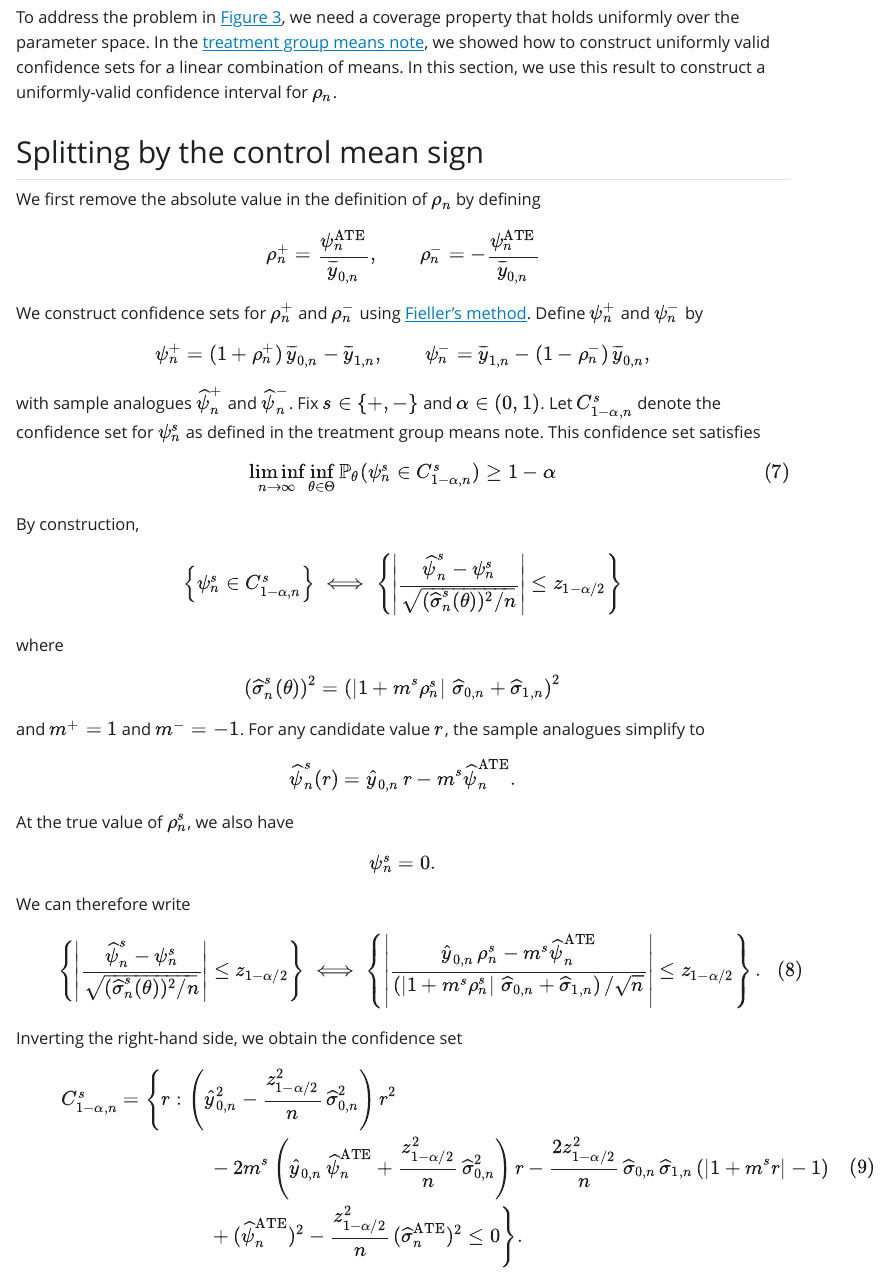
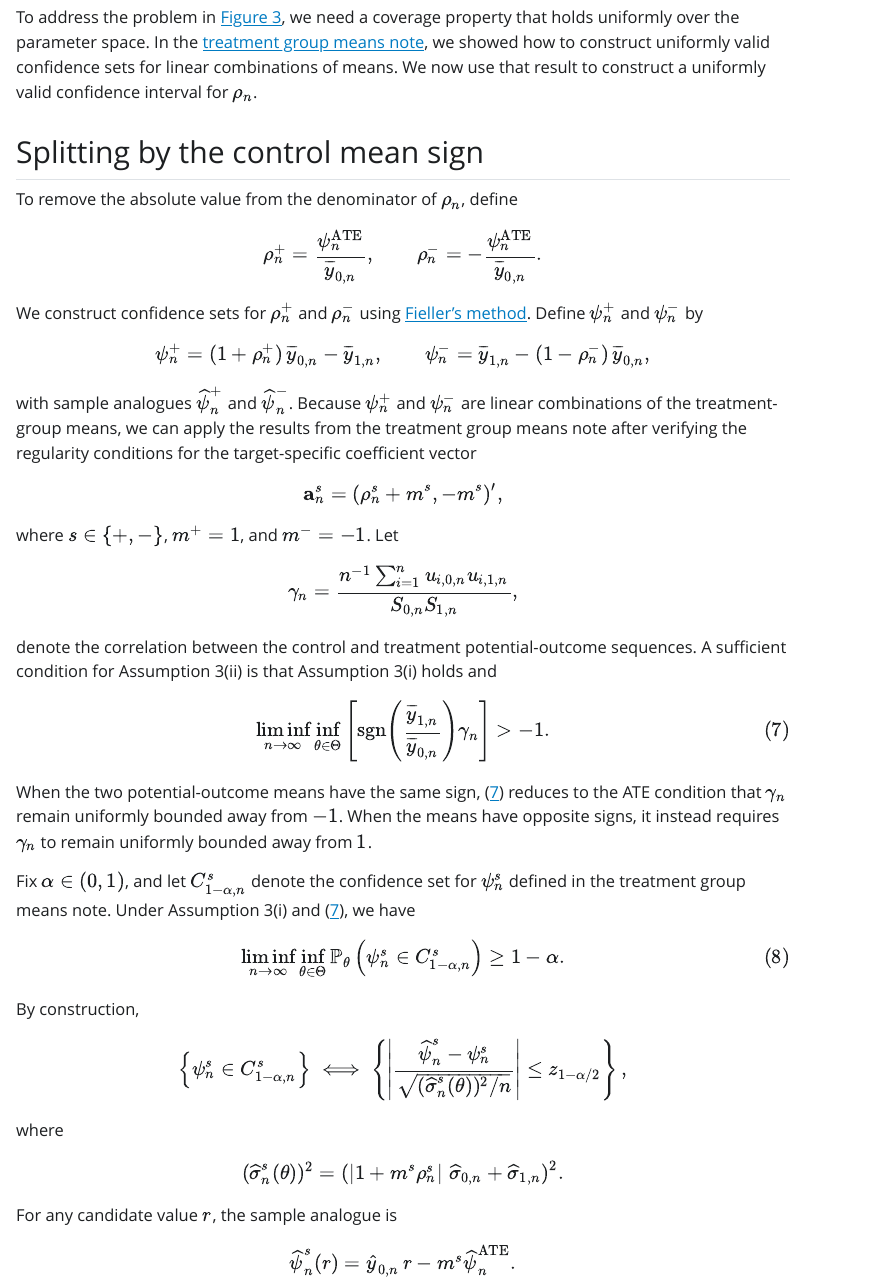
Before and after one commit to dmalison/experiment-inference-notes, a Quarto document (lift/index.qmd): the page in a window 1100 px wide, from 5310 px down. The pictures show the output file lift/index.html that the author committed with the source, opened offline; Quarto's library style sheets are replaced by a plain one without menus.

Commit message:
Clarify lift regularity conditions

```diff
--- a/lift/index.qmd
+++ b/lift/index.qmd
@@ -182,14 +182,16 @@ The bottom panel shows that the delta method achieves nominal coverage only when
 # Fieller's method
 
 To address the problem in @fig-lift-skewness, we need a coverage property that holds uniformly over the parameter space.
-In the [treatment group means note](../treatment-group-means/), we showed how to construct uniformly valid confidence sets for a linear combination of means.
-In this section, we use this result to construct a uniformly-valid confidence interval for $\rho_n$.
+In the [treatment group means note](../treatment-group-means/), we showed how to construct uniformly valid confidence sets for linear combinations of means.
+We now use that result to construct a uniformly valid confidence interval for $\rho_n$.
 
 ## Splitting by the control mean sign
 
-We first remove the absolute value in the definition of $\rho_n$ by defining
+To remove the absolute value from the denominator of $\rho_n$, define
 $$
-\rho_n^+ = \frac{\psi_n^{\mathrm{ATE}}}{\overline{y}_{0,n}},\qquad \rho_n^- = -\frac{\psi_n^{\mathrm{ATE}}}{\overline{y}_{0,n}}
+\rho_n^+ = \frac{\psi_n^{\mathrm{ATE}}}{\overline{y}_{0,n}},
+\qquad
+\rho_n^- = -\frac{\psi_n^{\mathrm{ATE}}}{\overline{y}_{0,n}}.
 $$
 We construct confidence sets for $\rho_n^+$ and $\rho_n^-$ using [Fieller's method](https://en.wikipedia.org/wiki/Fieller%27s_theorem).
 Define $\psi_n^+$ and $\psi_n^-$ by
@@ -199,27 +201,57 @@ $$
 \psi_n^- = \overline{y}_{1,n} - (1-\rho_n^-)\,\overline{y}_{0,n},
 $$
 with sample analogues $\widehat{\psi}_n^+$ and $\widehat{\psi}_n^-$.
-Fix $s \in \{+,-\}$ and $\alpha \in (0,1)$.
-Let $C^s_{1-\alpha,n}$ denote the confidence set for $\psi_n^s$ as defined in the treatment group means note.
-This confidence set satisfies
+Because $\psi_n^+$ and $\psi_n^-$ are linear combinations of the treatment-group means, we can apply the results from the treatment group means note after verifying the regularity conditions for the target-specific coefficient vector
 $$
-\liminf_{n\to \infty}\inf_{\theta \in \Theta}\mathbb{P}_\theta(\psi_n^s \in C_{1-\alpha,n}^s) \geq 1-\alpha
+\mathbf a_n^s
+=
+(\rho_n^s+m^s,-m^s)',
+$$
+where $s\in\{+,-\}$, $m^+=1$, and $m^-=-1$.
+Let
+$$
+\gamma_n
+=
+\frac{n^{-1}\sum_{i=1}^n u_{i,0,n}u_{i,1,n}}
+{S_{0,n}S_{1,n}},
+$$
+denote the correlation between the control and treatment potential-outcome sequences.
+A sufficient condition for Assumption 3(ii) is that Assumption 3(i) holds and
+$$
+\liminf_{n\to\infty}\inf_{\theta\in\Theta}
+\left[
+\operatorname{sgn}\left(
+\frac{\overline y_{1,n}}{\overline y_{0,n}}
+\right)\gamma_n
+\right]
+> -1.
+$$ {#eq-sign-specific-correlation-condition}
+When the two potential-outcome means have the same sign, (-@eq-sign-specific-correlation-condition) reduces to the ATE condition that $\gamma_n$ remain uniformly bounded away from $-1$.
+When the means have opposite signs, it instead requires $\gamma_n$ to remain uniformly bounded away from $1$.
+
+Fix $\alpha\in(0,1)$, and let $C^s_{1-\alpha,n}$ denote the confidence set for $\psi_n^s$ defined in the treatment group means note.
+Under Assumption 3(i) and (-@eq-sign-specific-correlation-condition), we have
+$$
+\liminf_{n\to \infty}
+\inf_{\theta \in \Theta}
+\mathbb{P}_\theta
+\left(\psi_n^s \in C_{1-\alpha,n}^s\right)
+\geq 1-\alpha.
 $$ {#eq-sign-specific-linear-combination-coverage}
 
 By construction,
 $$
 \left\{\psi_n^s \in C_{1-\alpha,n}^s\right\}
 \iff
-\left\{\left|\frac{\widehat{\psi}_n^s - \psi_n^s}{\sqrt{(\widehat{\sigma}_n^{s}(\theta))^2/n}}\right| \leq z_{1-\alpha/2}\right\}
+\left\{\left|\frac{\widehat{\psi}_n^s - \psi_n^s}{\sqrt{(\widehat{\sigma}_n^{s}(\theta))^2/n}}\right| \leq z_{1-\alpha/2}\right\},
 $$
 where
 $$
 (\widehat{\sigma}_n^{s}(\theta))^2
 =
-\left(\left|1+m^s\rho_n^s\right|\,\widehat{\sigma}_{0,n} + \widehat{\sigma}_{1,n}\right)^2
+\left(\left|1+m^s\rho_n^s\right|\,\widehat{\sigma}_{0,n} + \widehat{\sigma}_{1,n}\right)^2.
 $$
-and $m^+=1$ and $m^-=-1$.
-For any candidate value $r$, the sample analogues simplify to
+For any candidate value $r$, the sample analogue is
 $$
 \widehat{\psi}_n^s(r)
 =
```
Also changed, not shown: lift/index.html.
